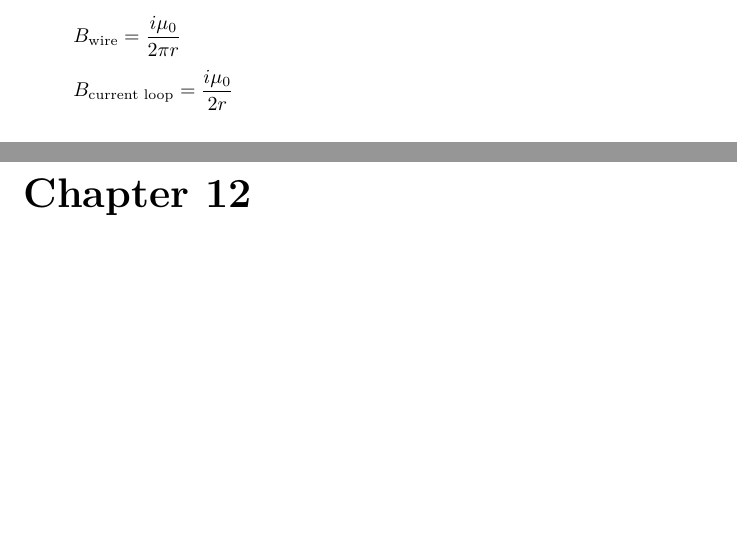
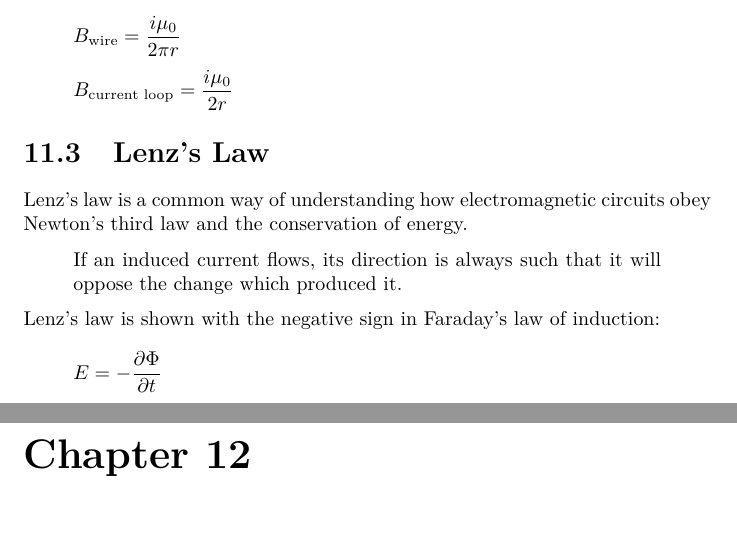
Before and after one commit to bernardosulzbach/notes, a LaTeX thesis (Formulas.tex): two parts of pages 27 and 28 of 57, joined at a grey line, cut so that both start at the same text, the shorter picture padded with empty space. Compiled offline with pdfLaTeX.

Commit message:
Wrote about Lenz's Law

```diff
--- a/Formulas.tex
+++ b/Formulas.tex
@@ -475,6 +475,16 @@ Resistance of a parallel association of resistors:
 \section{Magnetic Fields}
 \[B_{\text{wire}} = \frac{i \mu_0}{2 \pi r}\]
 \[B_{\text{current loop}} = \frac{i \mu_0}{2 r}\]
+
+\section{Lenz's Law}
+Lenz's law is a common way of understanding how electromagnetic circuits obey
+Newton's third law and the conservation of energy.
+\begin{quote}
+If an induced current flows, its direction is always such that it will oppose
+the change which produced it.
+\end{quote}
+Lenz's law is shown with the negative sign in Faraday's law of induction:
+\[{E}=-\frac{\partial \Phi}{\partial t}\]
 
 \chapter{Modern Physics}
 \[E = hf = h\frac{c}{\lambda}\]
```
